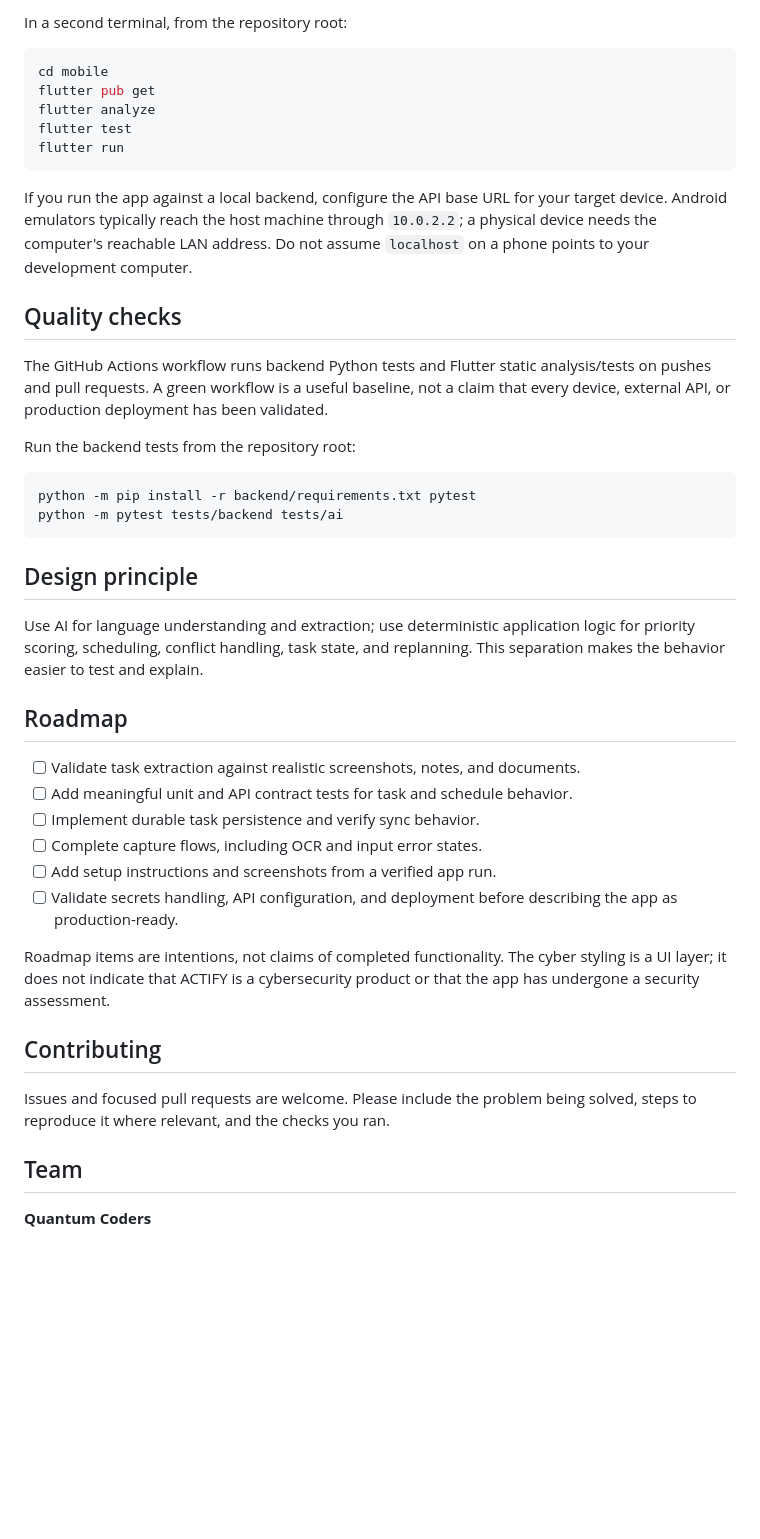
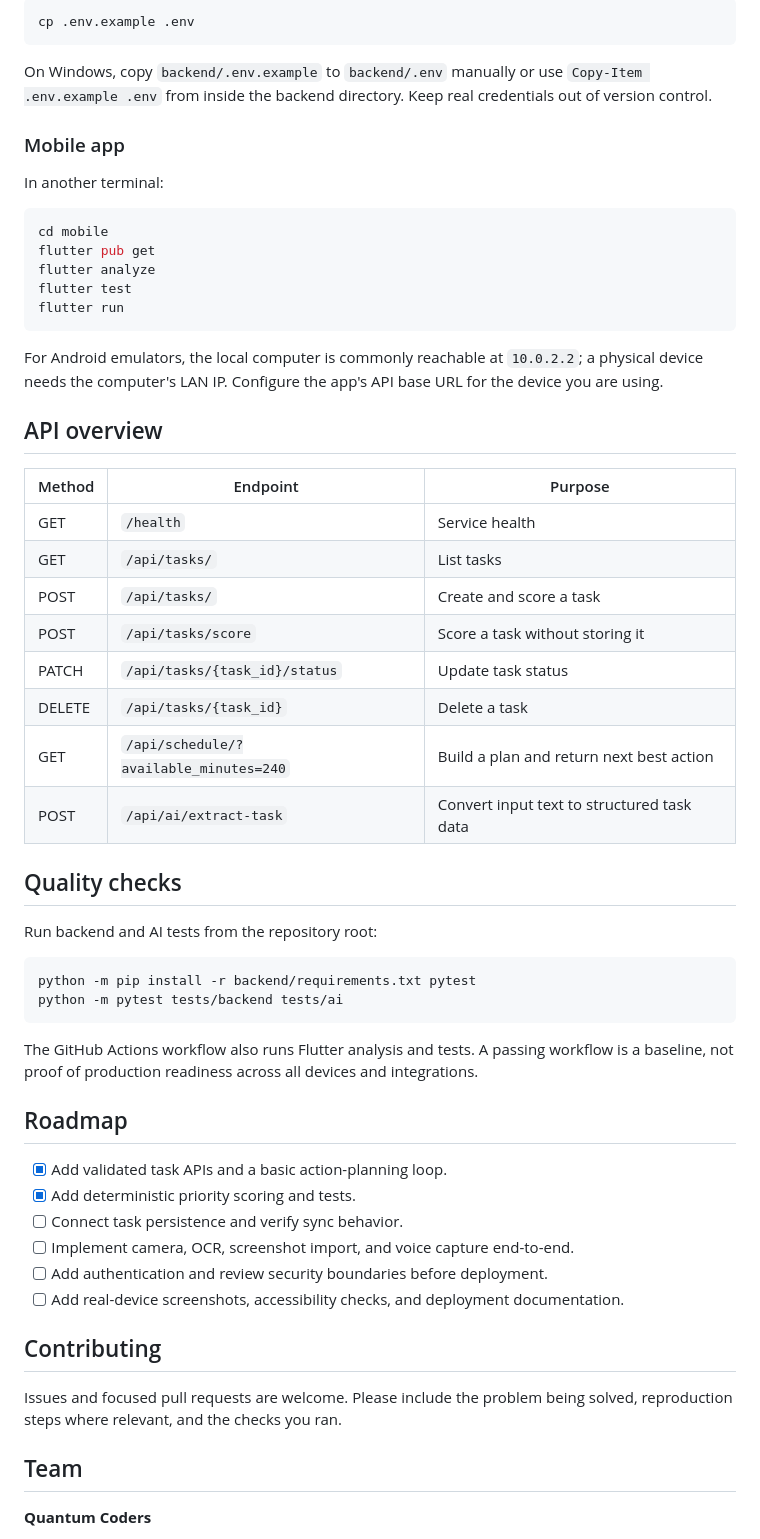
Before and after one commit to VegirajuMahaveerVarma/ACTIFY, a Markdown page: README.md, the part around one of its changes. Drawn GitHub-style; blank space fills up the shorter version.

````diff
--- a/README.md
+++ b/README.md
@@ -89,5 +66,13 @@ Copy `backend/.env.example` to `backend/.env` and fill in credentials only when
 
-In a second terminal, from the repository root:
+```bash
+cp .env.example .env
+```
+
+On Windows, copy `backend/.env.example` to `backend/.env` manually or use `Copy-Item .env.example .env` from inside the backend directory. Keep real credentials out of version control.
+
+### Mobile app
+
+In another terminal:
 
 ```bash
 cd mobile
@@ -97,37 +82,44 @@ flutter test
 flutter run
 ```
 
-If you run the app against a local backend, configure the API base URL for your target device. Android emulators typically reach the host machine through `10.0.2.2`; a physical device needs the computer's reachable LAN address. Do not assume `localhost` on a phone points to your development computer.
+For Android emulators, the local computer is commonly reachable at `10.0.2.2`; a physical device needs the computer's LAN IP. Configure the app's API base URL for the device you are using.
+
+## API overview
+
+| Method | Endpoint | Purpose |
+| --- | --- | --- |
+| GET | `/health` | Service health |
+| GET | `/api/tasks/` | List tasks |
+| POST | `/api/tasks/` | Create and score a task |
+| POST | `/api/tasks/score` | Score a task without storing it |
+| PATCH | `/api/tasks/{task_id}/status` | Update task status |
+| DELETE | `/api/tasks/{task_id}` | Delete a task |
+| GET | `/api/schedule/?available_minutes=240` | Build a plan and return next best action |
+| POST | `/api/ai/extract-task` | Convert input text to structured task data |
 
 ## Quality checks
 
-The GitHub Actions workflow runs backend Python tests and Flutter static analysis/tests on pushes and pull requests. A green workflow is a useful baseline, not a claim that every device, external API, or production deployment has been validated.
-
-Run the backend tests from the repository root:
+Run backend and AI tests from the repository root:
 
 ```bash
 python -m pip install -r backend/requirements.txt pytest
 python -m pytest tests/backend tests/ai
 ```
 
-## Design principle
-
-Use AI for language understanding and extraction; use deterministic application logic for priority scoring, scheduling, conflict handling, task state, and replanning. This separation makes the behavior easier to test and explain.
+The GitHub Actions workflow also runs Flutter analysis and tests. A passing workflow is a baseline, not proof of production readiness across all devices and integrations.
 
 ## Roadmap
 
-- [ ] Validate task extraction against realistic screenshots, notes, and documents.
-- [ ] Add meaningful unit and API contract tests for task and schedule behavior.
-- [ ] Implement durable task persistence and verify sync behavior.
-- [ ] Complete capture flows, including OCR and input error states.
-- [ ] Add setup instructions and screenshots from a verified app run.
-- [ ] Validate secrets handling, API configuration, and deployment before describing the app as production-ready.
-
-Roadmap items are intentions, not claims of completed functionality. The cyber styling is a UI layer; it does not indicate that ACTIFY is a cybersecurity product or that the app has undergone a security assessment.
+- [x] Add validated task APIs and a basic action-planning loop.
+- [x] Add deterministic priority scoring and tests.
+- [ ] Connect task persistence and verify sync behavior.
+- [ ] Implement camera, OCR, screenshot import, and voice capture end-to-end.
+- [ ] Add authentication and review security boundaries before deployment.
+- [ ] Add real-device screenshots, accessibility checks, and deployment documentation.
 
 ## Contributing
 
-Issues and focused pull requests are welcome. Please include the problem being solved, steps to reproduce it where relevant, and the checks you ran.
+Issues and focused pull requests are welcome. Please include the problem being solved, reproduction steps where relevant, and the checks you ran.
 
 ## Team
 
````
Also changed, not shown: other parts of README.md (+21 -44 lines).
